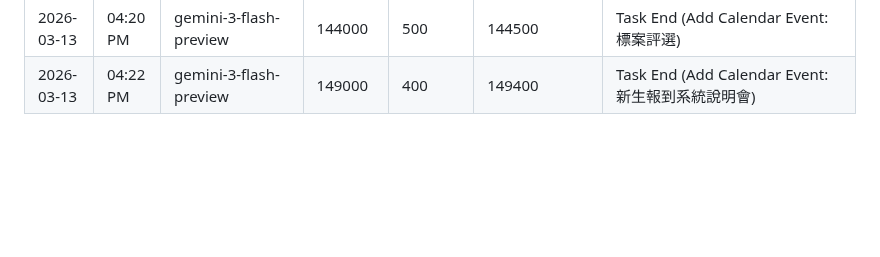
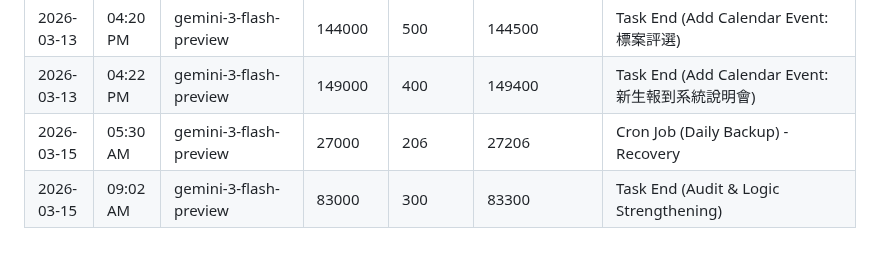
Before and after one commit to tjjh105-sudo/rino-token-dashboard, a Markdown page: token_usage_log.md, the part around the change. Rendered like a GitHub page; blank space fills up the shorter version.

Commit message:
log: token usage (recovery & audit)

```diff
--- a/token_usage_log.md
+++ b/token_usage_log.md
@@ -182,3 +182,5 @@
 | 2026-03-13 | 02:08 PM | gemini-3-flash-preview | 105000 | 500 | 105500 | Task End (Add Calendar Event: 成效評估資料整理說明會) |
 | 2026-03-13 | 04:20 PM | gemini-3-flash-preview | 144000 | 500 | 144500 | Task End (Add Calendar Event: 標案評選) |
 | 2026-03-13 | 04:22 PM | gemini-3-flash-preview | 149000 | 400 | 149400 | Task End (Add Calendar Event: 新生報到系統說明會) |
+| 2026-03-15 | 05:30 AM | gemini-3-flash-preview | 27000 | 206 | 27206 | Cron Job (Daily Backup) - Recovery |
+| 2026-03-15 | 09:02 AM | gemini-3-flash-preview | 83000 | 300 | 83300 | Task End (Audit & Logic Strengthening) |
```
